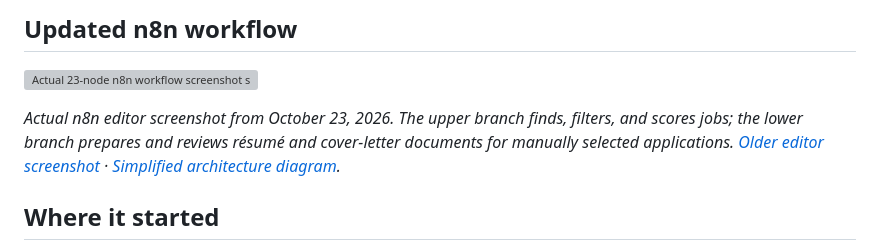
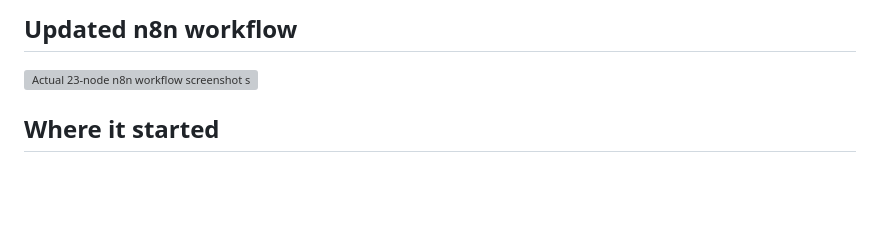
Before and after one commit to clausefoto/n8n-ai-job-application-automation, a Markdown page: README.md, the part around the change. GitHub-like rendering; blank space fills up the shorter version; grey boxes are pictures that could not be loaded.

```diff
--- a/README.md
+++ b/README.md
@@ -10,7 +10,6 @@ Built with **n8n, Docker / Unraid, Apify, JavaScript, OpenAI, and Google Sheets
 
 ![Actual 23-node n8n workflow screenshot showing eligibility filtering, job scoring, and application document generation](docs/images/n8n-workflow-screenshot-oct-2026.webp)
 
-*Actual n8n editor screenshot from October 23, 2026. The upper branch finds, filters, and scores jobs; the lower branch prepares and reviews résumé and cover-letter documents for manually selected applications. [Older editor screenshot](docs/images/n8n-workflow-screenshot.webp) · [Simplified architecture diagram](docs/images/workflow-schematic.svg).*
 
 ## Where it started
 
```
